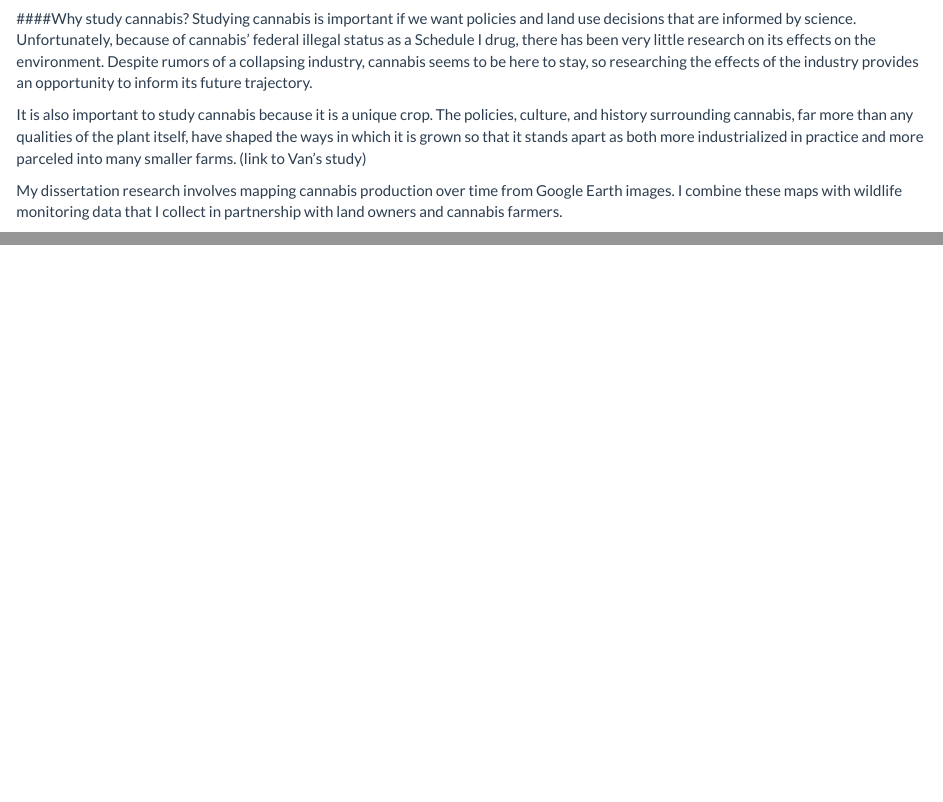
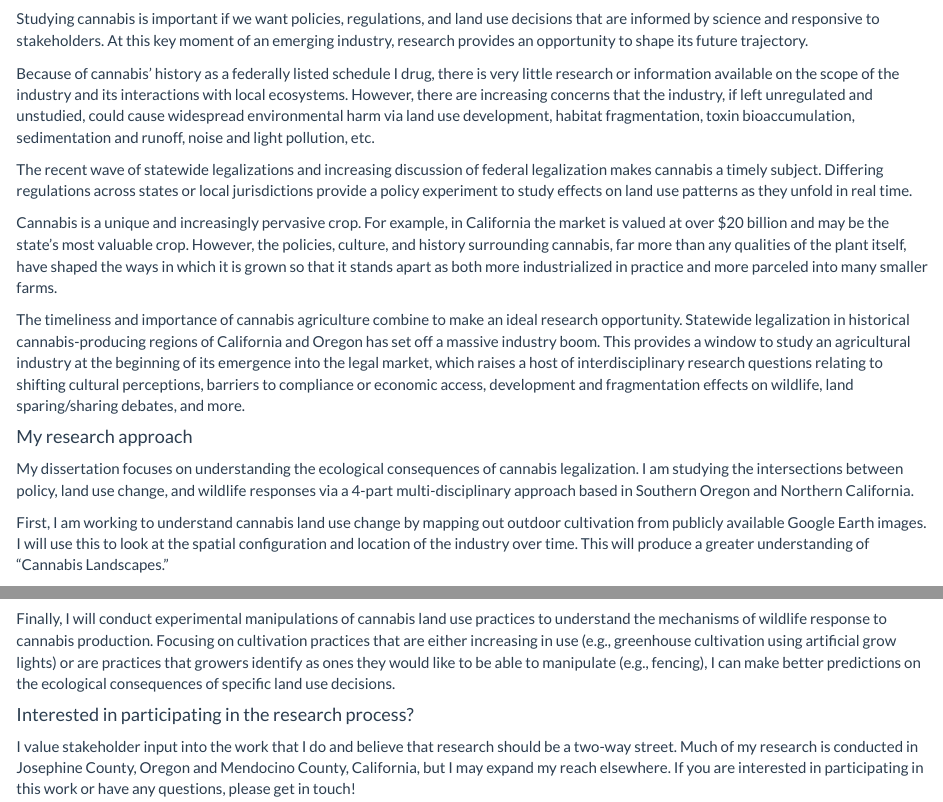
Before and after one commit to phoebe-parkershames/phoebe-parkershames.github.io, an R Markdown document (cannabis.rmd): the page in a window 1100 px wide, from 250 px down before the commit and from 330 px down after it, so that both start at the same text, and a second part further down, joined at a grey line. Rendered offline with R 4.5, knitr and Pandoc, with nearby package versions.

Commit message:
Coming back to work on website materials

```diff
--- a/cannabis.rmd
+++ b/cannabis.rmd
@@ -7,8 +9,21 @@ title: "Cannabis land use change and wildlife"
 ![](images/cannabis1.jpg)
 
 ####Why study cannabis?
-Studying cannabis is important if we want policies and land use decisions that are informed by science. Unfortunately, because of cannabis’ federal illegal status as a Schedule I drug, there has been very little research on its effects on the environment. Despite rumors of a collapsing industry, cannabis seems to be here to stay, so researching the effects of the industry provides an opportunity to inform its future trajectory.
 
-It is also important to study cannabis because it is a unique crop. The policies, culture, and history surrounding cannabis, far more than any qualities of the plant itself, have shaped the ways in which it is grown so that it stands apart as both more industrialized in practice and more parceled into many smaller farms. (link to Van’s study)
+Studying cannabis is important if we want policies, regulations, and land use decisions that are informed by science and responsive to stakeholders. At this key moment of an emerging industry, research provides an opportunity to shape its future trajectory.
 
-My dissertation research involves mapping cannabis production over time from Google Earth images. I combine these maps with wildlife monitoring data that I collect in partnership with land owners and cannabis farmers.
+Because of cannabis’ history as a federally listed schedule I drug, there is very little research or information available on the scope of the industry and its interactions with local ecosystems. However, there are increasing concerns that the industry, if left unregulated and unstudied, could cause widespread environmental harm via land use development, habitat fragmentation, toxin bioaccumulation, sedimentation and runoff, noise and light pollution, etc.
+
+The recent wave of statewide legalizations and increasing discussion of federal legalization makes cannabis a timely subject. Differing regulations across states or local jurisdictions provide a policy experiment to study effects on land use patterns as they unfold in real time.
+
+Cannabis is a unique and increasingly pervasive crop. For example, in California the market is valued at over $20 billion and may be the state’s most valuable crop. However, the policies, culture, and history surrounding cannabis, far more than any qualities of the plant itself, have shaped the ways in which it is grown so that it stands apart as both more industrialized in practice and more parceled into many smaller farms.
+
+The timeliness and importance of cannabis agriculture combine to make an ideal research opportunity. Statewide legalization in historical cannabis-producing regions of California and Oregon has set off a massive industry boom. This provides a window to study an agricultural industry at the beginning of its emergence into the legal market, which raises a host of interdisciplinary research questions relating to shifting cultural perceptions, barriers to compliance or economic access, development and fragmentation effects on wildlife, land sparing/sharing debates, and more.
+
+#### My research approach
+
+My dissertation focuses on understanding the ecological consequences of cannabis legalization. I am studying the intersections between policy, land use change, and wildlife responses via a 4-part multi-disciplinary approach based in Southern Oregon and Northern California.
+
+First, I am working to understand cannabis land use change by mapping out outdoor cultivation from publicly available Google Earth images. I will use this to look at the spatial configuration and location of the industry over time. This will produce a greater understanding of “Cannabis Landscapes.”
+
+![](images/IVChangeArea.jpg)
@@ -17,0 +39,5 @@ Photo of a grey fox taken by a camera trap on partner farm [East Fork Cultivars]
+Finally, I will conduct experimental manipulations of cannabis land use practices to understand the mechanisms of wildlife response to cannabis production. Focusing on cultivation practices that are either increasing in use (e.g., greenhouse cultivation using artificial grow lights) or are practices that growers identify as ones they would like to be able to manipulate (e.g., fencing), I can make better predictions on the ecological consequences of specific land use decisions.
+
+#### Interested in participating in the research process?
+
+I value stakeholder input into the work that I do and believe that research should be a two-way street. Much of my research is conducted in Josephine County, Oregon and Mendocino County, California, but I may expand my reach elsewhere. If you are interested in participating in this work or have any questions, please get in touch!
```
Also changed, not shown: index.rmd (+1 -1 lines), previous_research.rmd (+3 -3 lines), images/PhoebeParkerShamesCV.pdf, cannabis.rmd (10 more changed lines), 3 other files.
